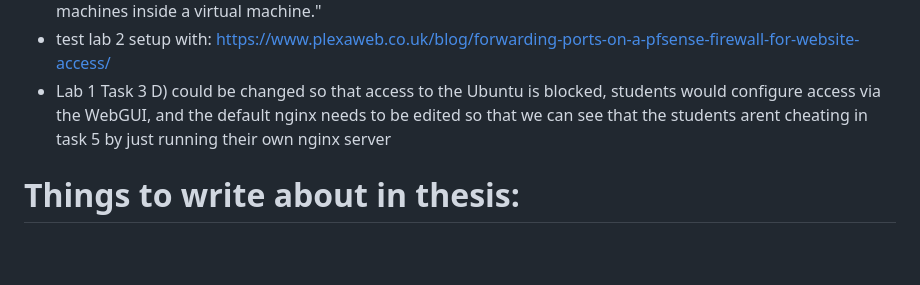
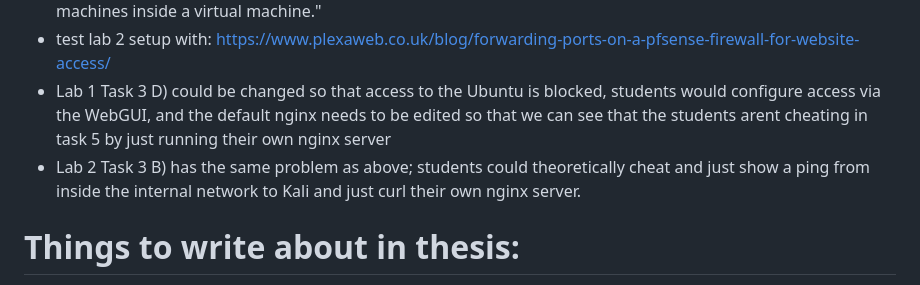
Before and after one commit to lsuutari19/master_thesis_stuff, a Markdown page: DIARY.md, the part around the change. GitHub-like rendering; blank space fills up the shorter version.

```diff
--- a/DIARY.md
+++ b/DIARY.md
@@ -417,6 +417,7 @@ Certmitm task with VM and raspberry pi
 "The other machine used was Windows laptop with significantly more RAM memory, with 32Gb RAM available, which I was luckily able to loan for this laboratory exercise purposes. With this system, nested virtualization was used to setup a host system for the tasks. I setup Kali Linux to host the Qemu virtual machines with Intel VT-X enabled to be able to run virtual machines inside a virtual machine."
 - test lab 2 setup with: https://www.plexaweb.co.uk/blog/forwarding-ports-on-a-pfsense-firewall-for-website-access/
 - Lab 1 Task 3 D) could be changed so that access to the Ubuntu is blocked, students would configure access via the WebGUI, and the default nginx needs to be edited so that we can see that the students arent cheating in task 5 by just running their own nginx server
+- Lab 2 Task 3 B) has the same problem as above; students could theoretically cheat and just show a ping from inside the internal network to Kali and just curl their own nginx server.
 
 # Things to write about in thesis:
 - pfsense vs opnsense
```
